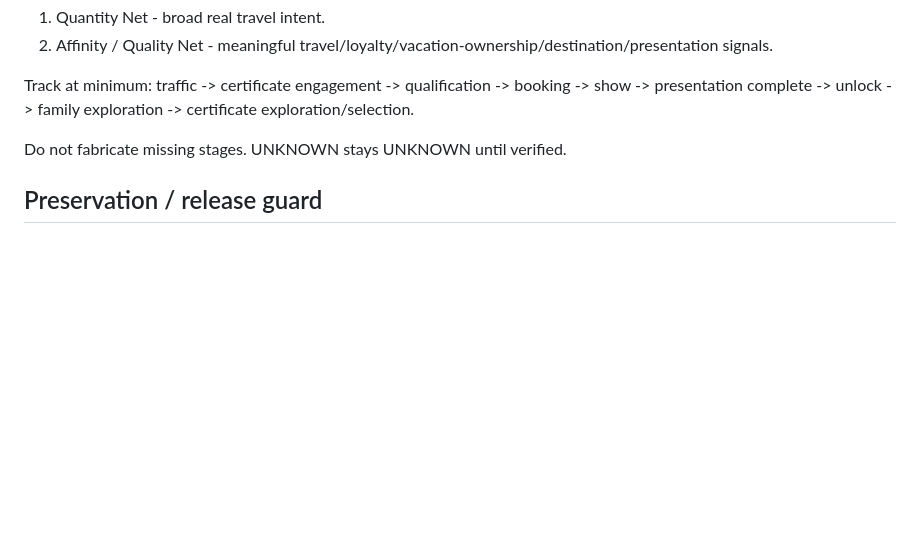
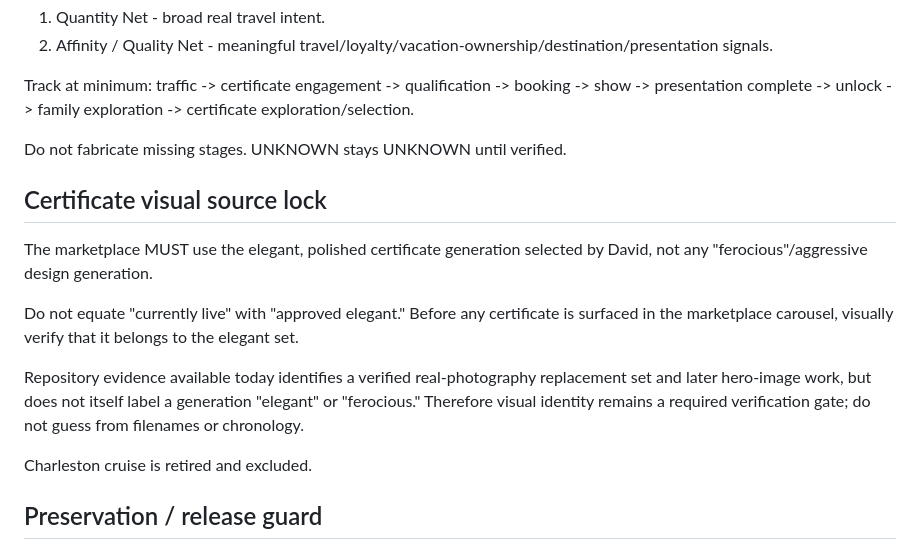
Before and after one commit to sbdavidjlemmons-hub/honest-travel-group-site, a Markdown page: docs/WYNDHAM-CHOICE-MARKETPLACE.md, the part around the change. Rendered like a GitHub page; blank space fills up the shorter version.

Commit message:
docs: lock elegant certificate set as marketplace visual source

```diff
--- a/docs/WYNDHAM-CHOICE-MARKETPLACE.md
+++ b/docs/WYNDHAM-CHOICE-MARKETPLACE.md
@@ -56,6 +56,16 @@ traffic -> certificate engagement -> qualification -> booking -> show -> present
 
 Do not fabricate missing stages. UNKNOWN stays UNKNOWN until verified.
 
+## Certificate visual source lock
+
+The marketplace MUST use the elegant, polished certificate generation selected by David, not any "ferocious"/aggressive design generation.
+
+Do not equate "currently live" with "approved elegant." Before any certificate is surfaced in the marketplace carousel, visually verify that it belongs to the elegant set.
+
+Repository evidence available today identifies a verified real-photography replacement set and later hero-image work, but does not itself label a generation "elegant" or "ferocious." Therefore visual identity remains a required verification gate; do not guess from filenames or chronology.
+
+Charleston cruise is retired and excluded.
+
 ## Preservation / release guard
 
 1. Do not rebuild or alter the 41 protected certificate assets merely to create the marketplace.
```
